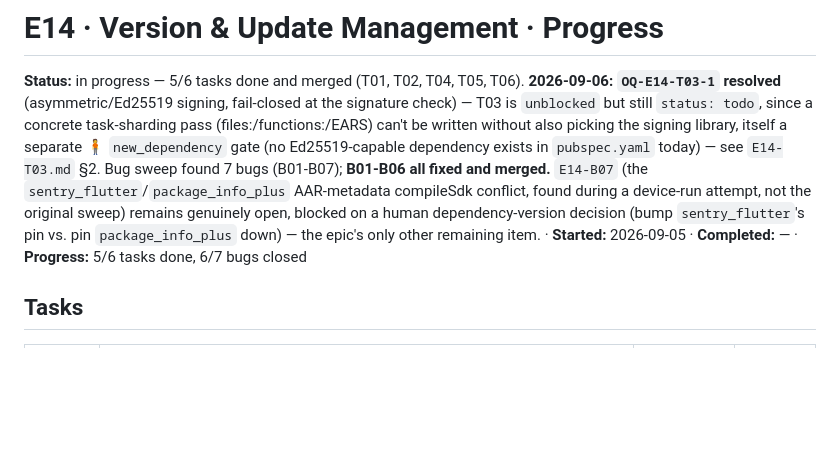
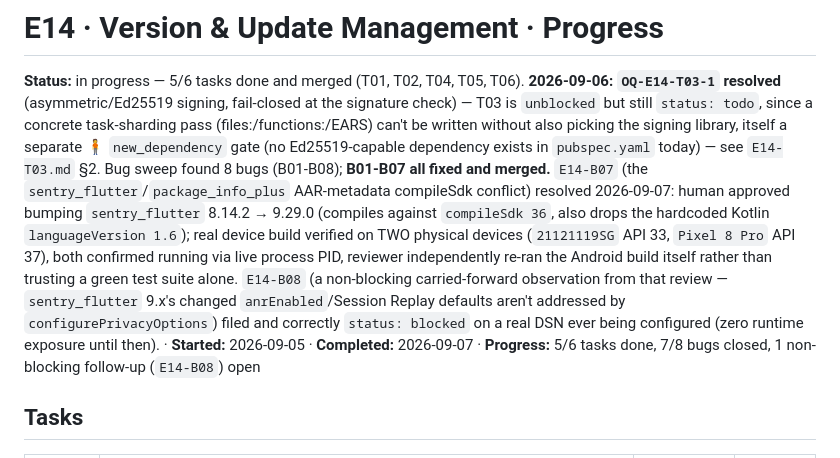
Before and after one commit to SHAJED99/nexora, a Markdown page: epics/E14-version-management/tracker.md, the part around the change. GitHub-like rendering; blank space fills up the shorter version.

Commit message:
docs(E14-B07,E14-B08): apply reviewer's transitive-deps correction, record APPROVE, file follow-up
Reviewer (opus) independently re-verified the compileSdk claim from the
resolved pub cache, re-checked the breaking-changes surface against every
Sentry API reference in lib/ (not just the 4 call sites originally cited),
attempted the Android build directly (flutter build apk --debug + a real
device run), and found the Run log's "two purely-transitive bumps" claim
was wrong -- jni/path_provider_android are downgrades forced by
sentry_flutter 9.29.0's own exact jni pin, verified still working via a
real on-device file check. Corrected in place. Files E14-B08 for the
non-blocking anrEnabled/Session-Replay default-drift finding, correctly
blocked pending a real DSN ever being configured.

```diff
--- a/epics/E14-version-management/tracker.md
+++ b/epics/E14-version-management/tracker.md
@@ -6,14 +6,21 @@ fail-closed at the signature check) — T03 is `unblocked` but still
 `status: todo`, since a concrete task-sharding pass (files:/functions:/EARS)
 can't be written without also picking the signing library, itself a
 separate 🧍 `new_dependency` gate (no Ed25519-capable dependency exists in
-`pubspec.yaml` today) — see `E14-T03.md` §2. Bug sweep found 7 bugs
-(B01-B07); **B01-B06 all fixed and merged.** `E14-B07` (the
-`sentry_flutter`/`package_info_plus` AAR-metadata compileSdk conflict,
-found during a device-run attempt, not the original sweep) remains
-genuinely open, blocked on a human dependency-version decision (bump
-`sentry_flutter`'s pin vs. pin `package_info_plus` down) — the epic's only
-other remaining item. · **Started:** 2026-09-05 · **Completed:** — ·
-**Progress:** 5/6 tasks done, 6/7 bugs closed
+`pubspec.yaml` today) — see `E14-T03.md` §2. Bug sweep found 8 bugs
+(B01-B08); **B01-B07 all fixed and merged.** `E14-B07` (the
+`sentry_flutter`/`package_info_plus` AAR-metadata compileSdk conflict)
+resolved 2026-09-07: human approved bumping `sentry_flutter` 8.14.2 →
+9.29.0 (compiles against `compileSdk 36`, also drops the hardcoded Kotlin
+`languageVersion 1.6`); real device build verified on TWO physical devices
+(`21121119SG` API 33, `Pixel 8 Pro` API 37), both confirmed running via
+live process PID, reviewer independently re-ran the Android build itself
+rather than trusting a green test suite alone. `E14-B08` (a non-blocking
+carried-forward observation from that review — `sentry_flutter` 9.x's
+changed `anrEnabled`/Session Replay defaults aren't addressed by
+`configurePrivacyOptions`) filed and correctly `status: blocked` on a
+real DSN ever being configured (zero runtime exposure until then). ·
+**Started:** 2026-09-05 · **Completed:** 2026-09-07 · **Progress:** 5/6
+tasks done, 7/8 bugs closed, 1 non-blocking follow-up (`E14-B08`) open
 
 ## Tasks
 
```
Also changed, not shown: 2 other files.
